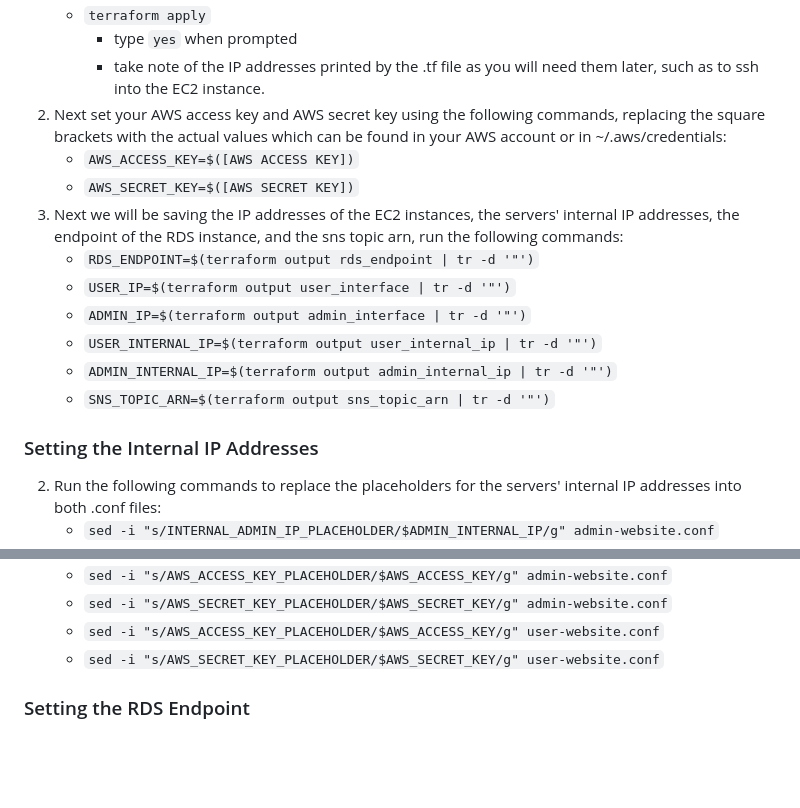
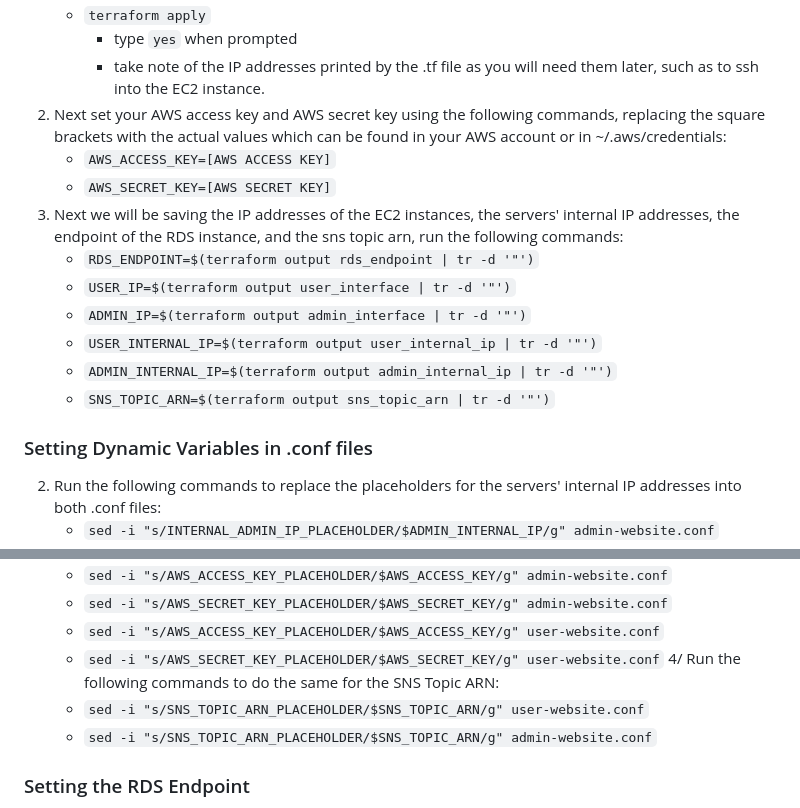
Before and after one commit to Josh-Lawson/cosc349-assignment2, a Markdown page: README.md, 2 parts joined by grey strips. Drawn GitHub-style; blank space fills up the shorter version.

Commit message:
added missing isntructions for sns

```diff
--- a/README.md
+++ b/README.md
@@ -94,8 +94,8 @@ Admin will be able to:
         such as to ssh into the EC2 instance.
 2. Next set your AWS access key and AWS secret key using the following commands, replacing the square
     brackets with the actual values which can be found in your AWS account or in ~/.aws/credentials:
-    - `AWS_ACCESS_KEY=$([AWS ACCESS KEY])`
-    - `AWS_SECRET_KEY=$([AWS SECRET KEY])`
+    - `AWS_ACCESS_KEY=[AWS ACCESS KEY]`
+    - `AWS_SECRET_KEY=[AWS SECRET KEY]`
 3. Next we will be saving the IP addresses of the EC2 instances, the servers' internal
     IP addresses, the endpoint of the RDS instance, and the sns topic arn, run the following commands:
     - `RDS_ENDPOINT=$(terraform output rds_endpoint | tr -d '"')`
@@ -106,7 +106,7 @@ Admin will be able to:
     - `SNS_TOPIC_ARN=$(terraform output sns_topic_arn | tr -d '"')`
 
 
-### Setting the Internal IP Addresses
+### Setting Dynamic Variables in .conf files
 
 2. Run the following commands to replace the placeholders for the servers' internal IP addresses
     into both .conf files:
@@ -124,6 +124,9 @@ Admin will be able to:
     - `sed -i "s/AWS_SECRET_KEY_PLACEHOLDER/$AWS_SECRET_KEY/g" admin-website.conf`
     - `sed -i "s/AWS_ACCESS_KEY_PLACEHOLDER/$AWS_ACCESS_KEY/g" user-website.conf`
     - `sed -i "s/AWS_SECRET_KEY_PLACEHOLDER/$AWS_SECRET_KEY/g" user-website.conf`
+4/ Run the following commands to do the same for the SNS Topic ARN:
+    - `sed -i "s/SNS_TOPIC_ARN_PLACEHOLDER/$SNS_TOPIC_ARN/g" user-website.conf`
+    - `sed -i "s/SNS_TOPIC_ARN_PLACEHOLDER/$SNS_TOPIC_ARN/g" admin-website.conf`
 
 
 ### Setting the RDS Endpoint
```
